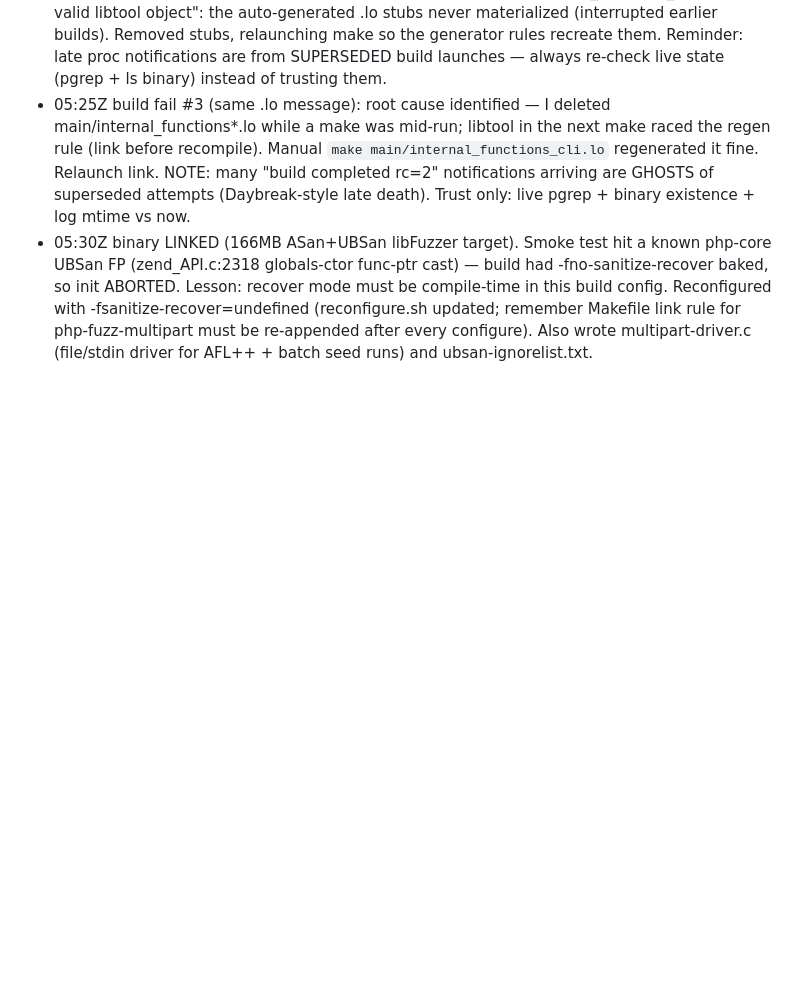
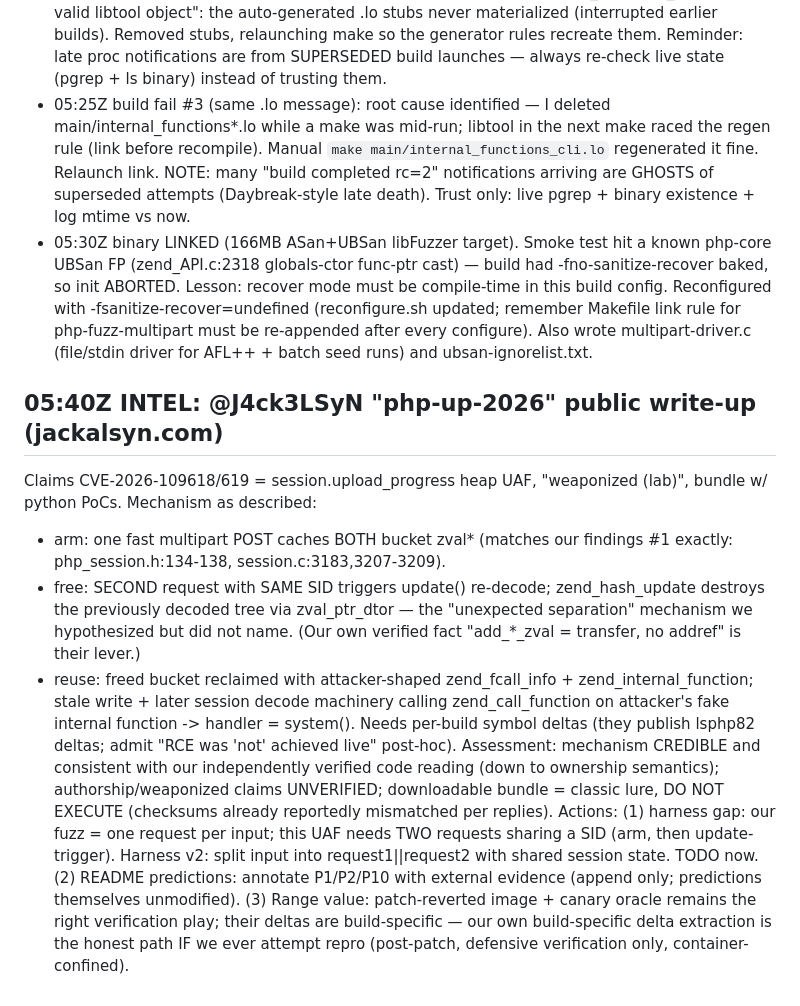
Before and after one commit to bastet-ai/php-firing-range, a Markdown page: research/fuzz/LOG.md, the part around the change. Drawn GitHub-style; blank space fills up the shorter version.

Commit message:
intel: php-up-2026 write-up assessed - matches our #1 UAF hypothesis; bundle treated as hostile; harness two-request gap logged

```diff
--- a/research/fuzz/LOG.md
+++ b/research/fuzz/LOG.md
@@ -70,3 +70,31 @@ Every step committed here as it happens.
   rule for php-fuzz-multipart must be re-appended after every configure).
   Also wrote multipart-driver.c (file/stdin driver for AFL++ + batch seed
   runs) and ubsan-ignorelist.txt.
+
+## 05:40Z INTEL: @J4ck3LSyN "php-up-2026" public write-up (jackalsyn.com)
+Claims CVE-2026-109618/619 = session.upload_progress heap UAF, "weaponized
+(lab)", bundle w/ python PoCs. Mechanism as described:
+- arm: one fast multipart POST caches BOTH bucket zval* (matches our
+  findings #1 exactly: php_session.h:134-138, session.c:3183,3207-3209).
+- free: SECOND request with SAME SID triggers update() re-decode;
+  zend_hash_update destroys the previously decoded tree via zval_ptr_dtor —
+  the "unexpected separation" mechanism we hypothesized but did not name.
+  (Our own verified fact "add_*_zval = transfer, no addref" is their lever.)
+- reuse: freed bucket reclaimed with attacker-shaped zend_fcall_info +
+  zend_internal_function; stale write + later session decode machinery
+  calling zend_call_function on attacker's fake internal function ->
+  handler = system(). Needs per-build symbol deltas (they publish lsphp82
+  deltas; admit "RCE was 'not' achieved live" post-hoc).
+Assessment: mechanism CREDIBLE and consistent with our independently
+verified code reading (down to ownership semantics); authorship/weaponized
+claims UNVERIFIED; downloadable bundle = classic lure, DO NOT EXECUTE
+(checksums already reportedly mismatched per replies).
+Actions: (1) harness gap: our fuzz = one request per input; this UAF needs
+TWO requests sharing a SID (arm, then update-trigger). Harness v2: split
+input into request1||request2 with shared session state. TODO now.
+(2) README predictions: annotate P1/P2/P10 with external evidence (append
+only; predictions themselves unmodified).
+(3) Range value: patch-reverted image + canary oracle remains the right
+verification play; their deltas are build-specific — our own build-specific
+delta extraction is the honest path IF we ever attempt repro (post-patch,
+defensive verification only, container-confined).
```
